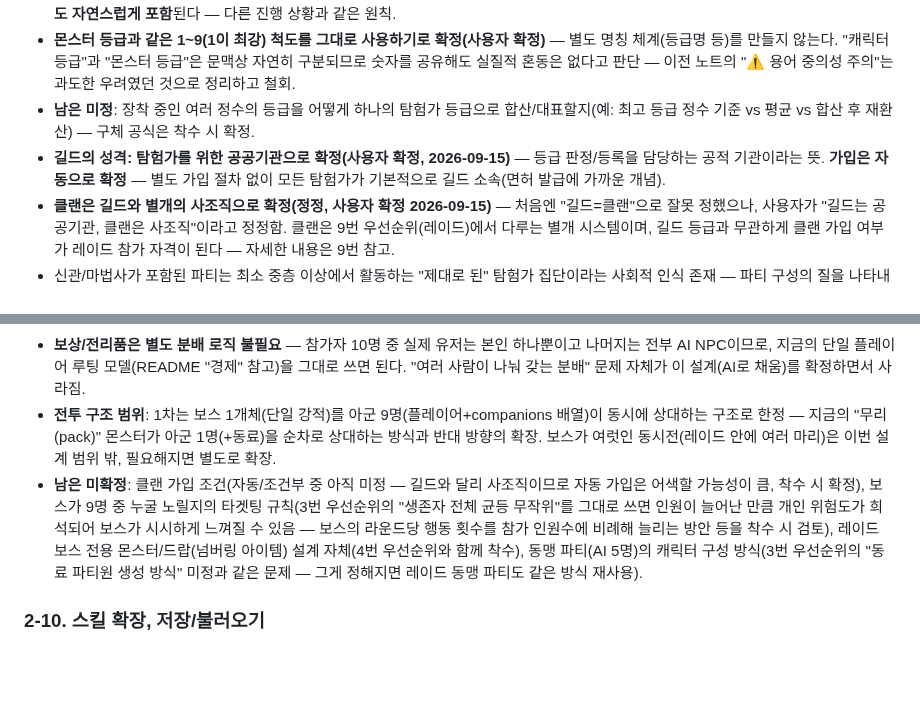
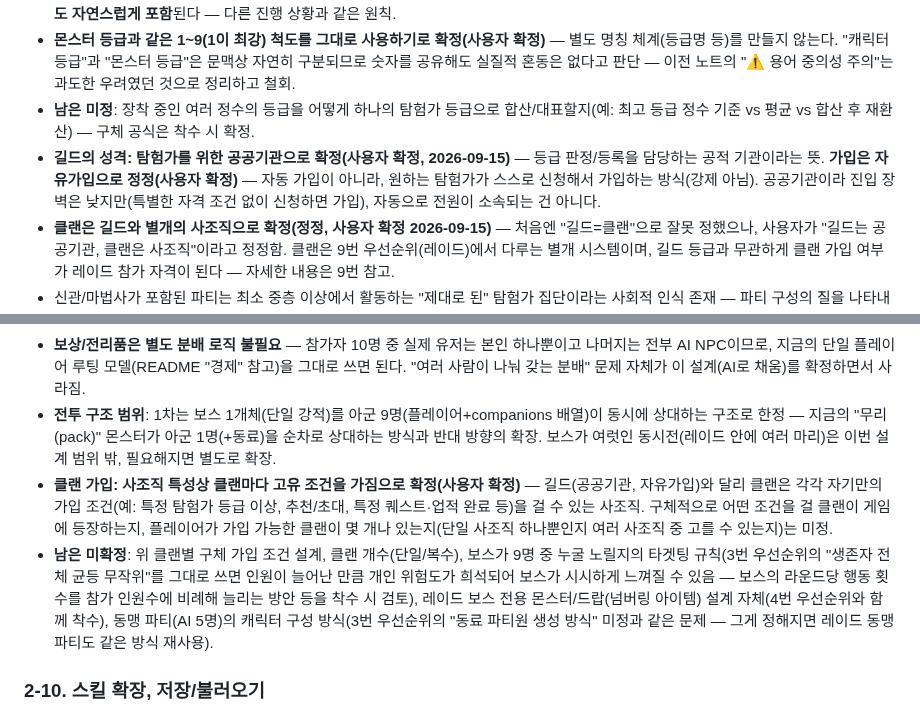
Before and after one commit to xnlrlal/my-new-project, a Markdown page: designnotes.md, 2 parts joined by grey strips. Drawn GitHub-style; blank space fills up the shorter version.

Commit message:
docs: 길드 자유가입, 클랜별 고유 가입조건으로 정정 (2-8/2-9번)
- 길드 가입을 자동에서 자유가입(자발적 신청, 강제 아님)으로 정정
- 클랜은 사조직 특성상 각자 고유 가입 조건을 가질 수 있음을 명시,
  구체 조건/클랜 개수는 미확정으로 남김

Co-Authored-By: Claude Sonnet 5 <noreply@anthropic.com>
Claude-Session: https://claude.ai/code/session_0132Pv313iMeFNCPeSrDG64G

```diff
--- a/designnotes.md
+++ b/designnotes.md
@@ -241,7 +241,7 @@
 - **등급 판정 기준: 현재 장착 중인 정수 등급 기준으로 확정(사용자 확정, 2026-09-15)** — 역대 누적 흡수량이 아니라 "지금 이 순간의 실력"을 단순 수치화한 것. 정수를 해제(신전, 평생 3회)하면 탐험가 등급도 그만큼 낮아질 수 있고, **페르마데스(사망 시 전체 초기화) 대상에도 자연스럽게 포함**된다 — 다른 진행 상황과 같은 원칙.
 - **몬스터 등급과 같은 1~9(1이 최강) 척도를 그대로 사용하기로 확정(사용자 확정)** — 별도 명칭 체계(등급명 등)를 만들지 않는다. "캐릭터 등급"과 "몬스터 등급"은 문맥상 자연히 구분되므로 숫자를 공유해도 실질적 혼동은 없다고 판단 — 이전 노트의 "⚠️ 용어 중의성 주의"는 과도한 우려였던 것으로 정리하고 철회.
 - **남은 미정**: 장착 중인 여러 정수의 등급을 어떻게 하나의 탐험가 등급으로 합산/대표할지(예: 최고 등급 정수 기준 vs 평균 vs 합산 후 재환산) — 구체 공식은 착수 시 확정.
-- **길드의 성격: 탐험가를 위한 공공기관으로 확정(사용자 확정, 2026-09-15)** — 등급 판정/등록을 담당하는 공적 기관이라는 뜻. **가입은 자동으로 확정** — 별도 가입 절차 없이 모든 탐험가가 기본적으로 길드 소속(면허 발급에 가까운 개념).
+- **길드의 성격: 탐험가를 위한 공공기관으로 확정(사용자 확정, 2026-09-15)** — 등급 판정/등록을 담당하는 공적 기관이라는 뜻. **가입은 자유가입으로 정정(사용자 확정)** — 자동 가입이 아니라, 원하는 탐험가가 스스로 신청해서 가입하는 방식(강제 아님). 공공기관이라 진입 장벽은 낮지만(특별한 자격 조건 없이 신청하면 가입), 자동으로 전원이 소속되는 건 아니다.
 - **클랜은 길드와 별개의 사조직으로 확정(정정, 사용자 확정 2026-09-15)** — 처음엔 "길드=클랜"으로 잘못 정했으나, 사용자가 "길드는 공공기관, 클랜은 사조직"이라고 정정함. 클랜은 9번 우선순위(레이드)에서 다루는 별개 시스템이며, 길드 등급과 무관하게 클랜 가입 여부가 레이드 참가 자격이 된다 — 자세한 내용은 9번 참고.
 - 신관/마법사가 포함된 파티는 최소 중층 이상에서 활동하는 "제대로 된" 탐험가 집단이라는 사회적 인식 존재 — 파티 구성의 질을 나타내는 지표로 활용 가능(신관/마법사는 전직 시스템이 아니라 특정 스킬/장비 조합이 자연스럽게 수행하는 직업적 역할로 추정).
 - **인도자**: "인도자" 특성을 가진 존재가 보통 포탈로 가는 방향을 알 수 있다는 언급 있음 — NPC 유형인지 아이템/스킬 효과인지 마스터 설정에서도 불명.
@@ -259,7 +259,8 @@
 - **클랜은 길드(8번 우선순위)와 별개의 사조직으로 확정(정정, 사용자 확정 2026-09-15)** — 처음엔 "길드=클랜"으로 잘못 정했으나, 사용자가 "길드는 탐험가를 위한 공공기관, 클랜은 사조직"이라고 정정함. **레이드 참가 자격은 길드 등급이 아니라 클랜 가입 여부**로 확정 — 길드는 전원 자동 가입(8번 참고)이라 그 자체로는 참가 제한이 안 되므로, 실제 게이트는 클랜이 담당. 클랜은 이번 항목(9번) 안에서만 다루는 최소 기능(가입 여부 + 레이드용 AI 파티원 풀 제공)으로 한정하고, 사조직 창설/운영·랭킹 같은 별도 시스템으로 키우지 않는다.
 - **보상/전리품은 별도 분배 로직 불필요** — 참가자 10명 중 실제 유저는 본인 하나뿐이고 나머지는 전부 AI NPC이므로, 지금의 단일 플레이어 루팅 모델(README "경제" 참고)을 그대로 쓰면 된다. "여러 사람이 나눠 갖는 분배" 문제 자체가 이 설계(AI로 채움)를 확정하면서 사라짐.
 - **전투 구조 범위**: 1차는 보스 1개체(단일 강적)를 아군 9명(플레이어+companions 배열)이 동시에 상대하는 구조로 한정 — 지금의 "무리(pack)" 몬스터가 아군 1명(+동료)을 순차로 상대하는 방식과 반대 방향의 확장. 보스가 여럿인 동시전(레이드 안에 여러 마리)은 이번 설계 범위 밖, 필요해지면 별도로 확장.
-- **남은 미확정**: 클랜 가입 조건(자동/조건부 중 아직 미정 — 길드와 달리 사조직이므로 자동 가입은 어색할 가능성이 큼, 착수 시 확정), 보스가 9명 중 누굴 노릴지의 타겟팅 규칙(3번 우선순위의 "생존자 전체 균등 무작위"를 그대로 쓰면 인원이 늘어난 만큼 개인 위험도가 희석되어 보스가 시시하게 느껴질 수 있음 — 보스의 라운드당 행동 횟수를 참가 인원수에 비례해 늘리는 방안 등을 착수 시 검토), 레이드 보스 전용 몬스터/드랍(넘버링 아이템) 설계 자체(4번 우선순위와 함께 착수), 동맹 파티(AI 5명)의 캐릭터 구성 방식(3번 우선순위의 "동료 파티원 생성 방식" 미정과 같은 문제 — 그게 정해지면 레이드 동맹 파티도 같은 방식 재사용).
+- **클랜 가입: 사조직 특성상 클랜마다 고유 조건을 가짐으로 확정(사용자 확정)** — 길드(공공기관, 자유가입)와 달리 클랜은 각각 자기만의 가입 조건(예: 특정 탐험가 등급 이상, 추천/초대, 특정 퀘스트·업적 완료 등)을 걸 수 있는 사조직. 구체적으로 어떤 조건을 걸 클랜이 게임에 등장하는지, 플레이어가 가입 가능한 클랜이 몇 개나 있는지(단일 사조직 하나뿐인지 여러 사조직 중 고를 수 있는지)는 미정.
+- **남은 미확정**: 위 클랜별 구체 가입 조건 설계, 클랜 개수(단일/복수), 보스가 9명 중 누굴 노릴지의 타겟팅 규칙(3번 우선순위의 "생존자 전체 균등 무작위"를 그대로 쓰면 인원이 늘어난 만큼 개인 위험도가 희석되어 보스가 시시하게 느껴질 수 있음 — 보스의 라운드당 행동 횟수를 참가 인원수에 비례해 늘리는 방안 등을 착수 시 검토), 레이드 보스 전용 몬스터/드랍(넘버링 아이템) 설계 자체(4번 우선순위와 함께 착수), 동맹 파티(AI 5명)의 캐릭터 구성 방식(3번 우선순위의 "동료 파티원 생성 방식" 미정과 같은 문제 — 그게 정해지면 레이드 동맹 파티도 같은 방식 재사용).
 
 ### 2-10. 스킬 확장, 저장/불러오기
 
```
